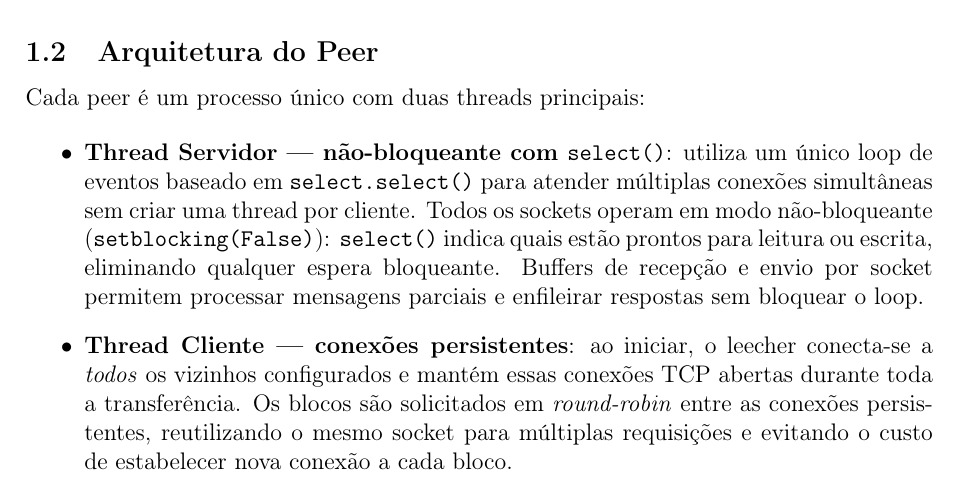
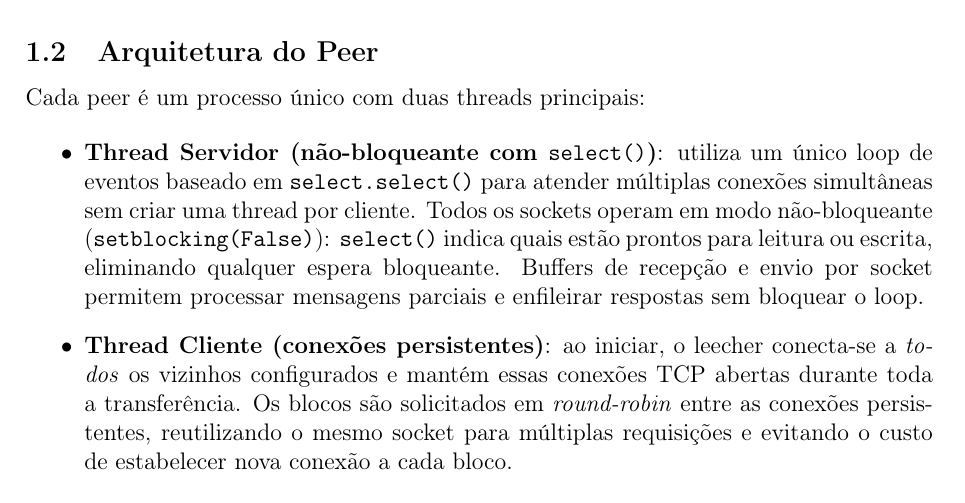
Before and after one commit to estermorais/Sistemas-Distribuidos, a LaTeX document (TP2/relatorio.tex): part of page 1 of 6, cut so that both start at the same text. Compiled offline with pdfLaTeX.

Commit message:
TP2: remove travessoes do relatorio

```diff
--- a/TP2/relatorio.tex
+++ b/TP2/relatorio.tex
@@ -52,7 +52,7 @@ para operações de rede e facilita a leitura do protocolo implementado.
 Cada peer é um processo único com duas threads principais:
 
 \begin{itemize}
-    \item \textbf{Thread Servidor — não-bloqueante com \texttt{select()}}: utiliza
+    \item \textbf{Thread Servidor (não-bloqueante com \texttt{select()})}: utiliza
           um único loop de eventos baseado em \texttt{select.select()} para atender
           múltiplas conexões simultâneas sem criar uma thread por cliente.
           Todos os sockets operam em modo não-bloqueante
@@ -61,7 +61,7 @@ Cada peer é um processo único com duas threads principais:
           Buffers de recepção e envio por socket permitem processar mensagens
           parciais e enfileirar respostas sem bloquear o loop.
 
-    \item \textbf{Thread Cliente — conexões persistentes}: ao iniciar, o leecher
+    \item \textbf{Thread Cliente (conexões persistentes)}: ao iniciar, o leecher
           conecta-se a \emph{todos} os vizinhos configurados e mantém essas conexões
           TCP abertas durante toda a transferência. Os blocos são solicitados em
           \emph{round-robin} entre as conexões persistentes, reutilizando o mesmo
```
Also changed, not shown: TP2/relatorio.pdf.
